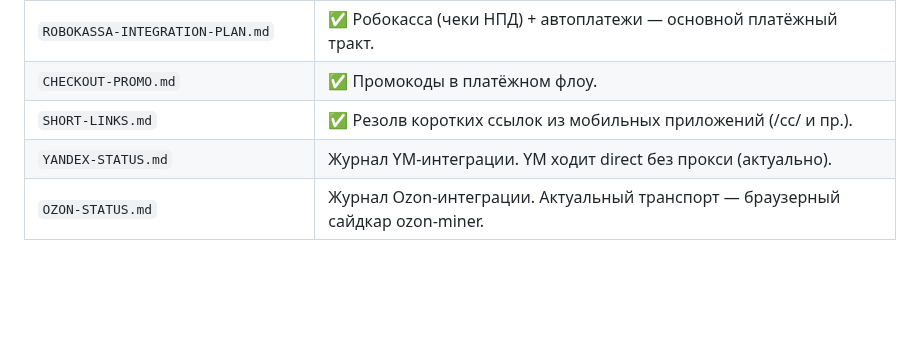
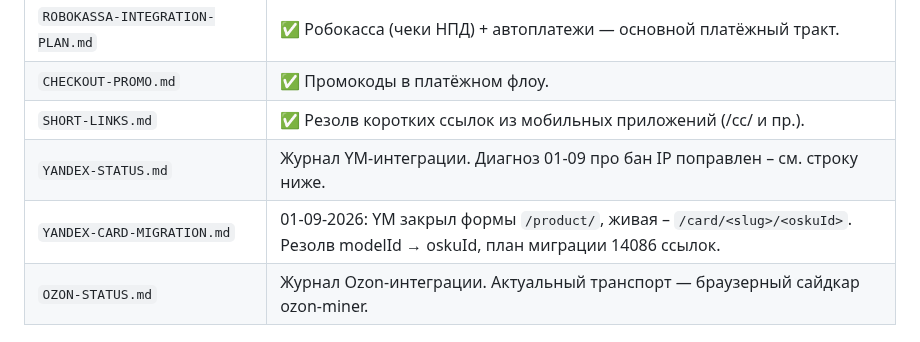
Before and after one commit to KosovAndrey/tryberry, a Markdown page: docs/README.md, the part around the change. GitHub-like rendering; blank space fills up the shorter version.

```diff
--- a/docs/README.md
+++ b/docs/README.md
@@ -41,7 +41,8 @@
 | `ROBOKASSA-INTEGRATION-PLAN.md` | ✅ Робокасса (чеки НПД) + автоплатежи — основной платёжный тракт. |
 | `CHECKOUT-PROMO.md` | ✅ Промокоды в платёжном флоу. |
 | `SHORT-LINKS.md` | ✅ Резолв коротких ссылок из мобильных приложений (/cc/ и пр.). |
-| `YANDEX-STATUS.md` | Журнал YM-интеграции. YM ходит direct без прокси (актуально). |
+| `YANDEX-STATUS.md` | Журнал YM-интеграции. Диагноз 01-09 про бан IP поправлен – см. строку ниже. |
+| `YANDEX-CARD-MIGRATION.md` | 01-09-2026: YM закрыл формы `/product/`, живая – `/card/<slug>/<oskuId>`. Резолв modelId → oskuId, план миграции 14086 ссылок. |
 | `OZON-STATUS.md` | Журнал Ozon-интеграции. Актуальный транспорт — браузерный сайдкар ozon-miner. |
 
 ## 🗓 Планы / в работе / дизайн (кода может не быть или частично)
```
Also changed, not shown: docs/YANDEX-CARD-MIGRATION.md (added, +157 -0 lines), docs/YANDEX-STATUS.md (+10 -0 lines).
